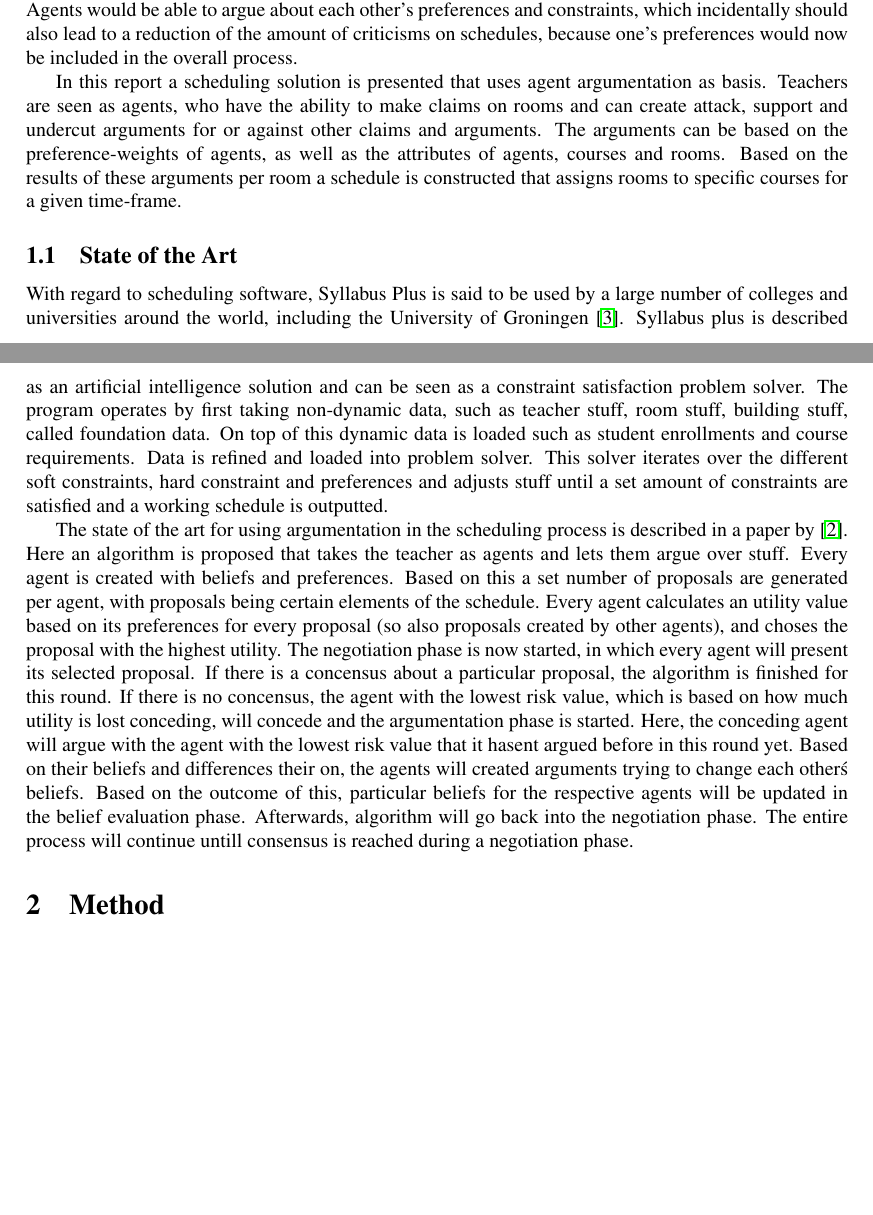
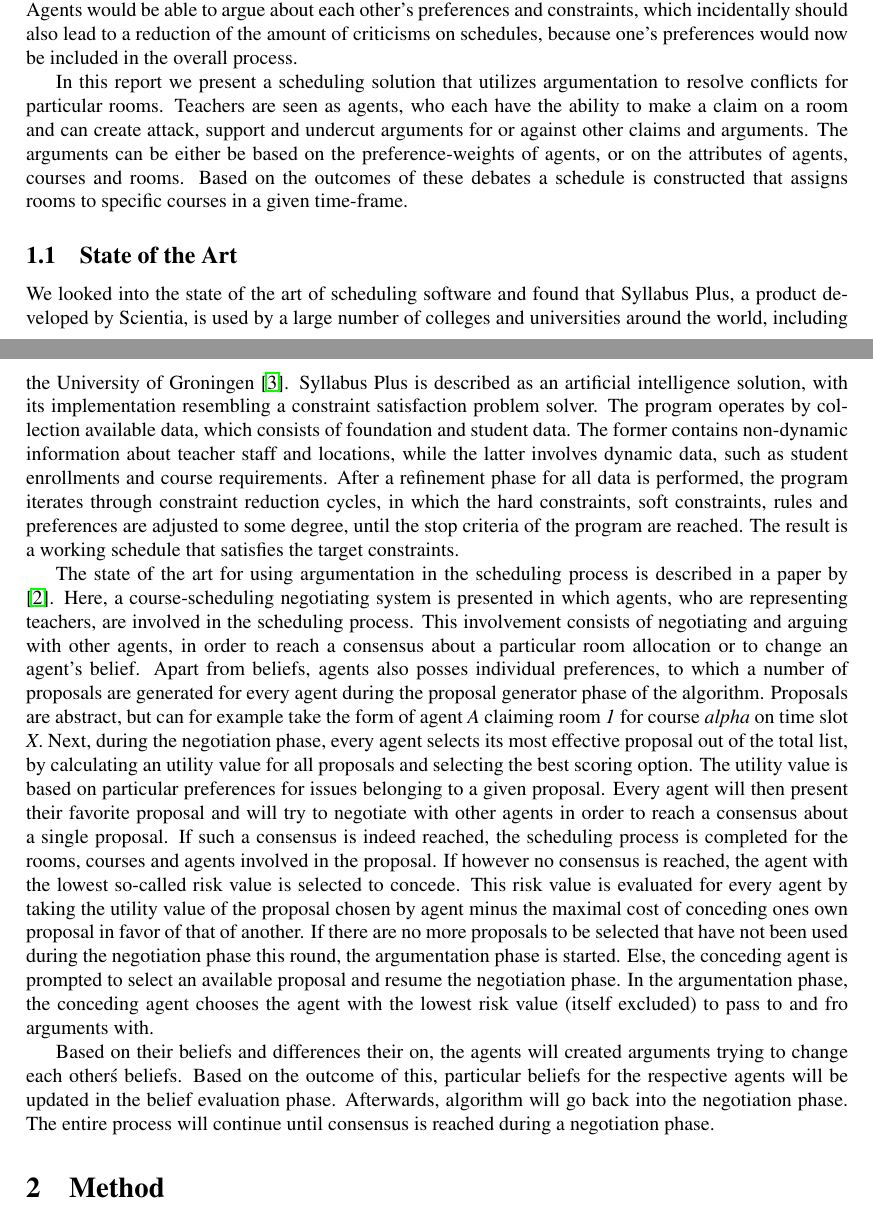
Before and after one commit to XeryusTC/aa, a LaTeX paper (reports/ProjectReport/projectReportMain.tex, which reads reports/ProjectReport/problem.tex, reports/ProjectReport/state_of_the_art.tex): two parts of pages 1 and 2 of 7, joined at a grey line, cut so that both start at the same text, the shorter picture padded with empty space. Compiled offline with pdfLaTeX.

Commit message:
Updated state of the art

```diff
--- a/reports/ProjectReport/problem.tex
+++ b/reports/ProjectReport/problem.tex
@@ -34,11 +34,11 @@ argue about each other's preferences and constraints, which incidentally
 should also lead to a reduction of the amount of criticisms on schedules,
 because one's preferences would now be included in the overall process.
 
-In this report a scheduling solution is presented that uses agent
-argumentation as basis. Teachers are seen as agents, who have the ability
-to make claims on rooms and can create attack, support and undercut
-arguments for or against other claims and arguments. The arguments can be
-based on the preference-weights of agents, as well as the attributes of
-agents, courses and rooms. Based on the results of these arguments per room
-a schedule is constructed that assigns rooms to specific courses for a
-given time-frame.
+In this report we present a scheduling solution that utilizes argumentation
+to resolve conflicts for particular rooms. Teachers are seen as agents, who
+each have the ability to make a claim on a room and can create attack,
+support and undercut arguments for or against other claims and arguments.
+The arguments can be either be based on the preference-weights of agents,
+or on the attributes of agents, courses and rooms. Based on the outcomes of
+these debates a schedule is constructed that assigns rooms to specific
+courses in a given time-frame.
--- a/reports/ProjectReport/state_of_the_art.tex
+++ b/reports/ProjectReport/state_of_the_art.tex
@@ -1,4 +1,51 @@
 \subsection{State of the Art}
-With regard to scheduling software, Syllabus Plus is said to be used by a large number of colleges and universities around the world, including the University of Groningen \cite{SyllabusPlus}. Syllabus plus is described as an artificial intelligence solution and can be seen as a constraint satisfaction problem solver. The program operates by first taking non-dynamic data, such as teacher stuff, room stuff, building stuff, called foundation data. On top of this dynamic data is loaded such as student enrollments and course requirements. Data is refined and loaded into problem solver. This solver iterates over the different soft constraints, hard constraint and preferences and adjusts stuff until a set amount of constraints are satisfied and a working schedule is outputted.
+We looked into the state of the art of scheduling software and found that
+Syllabus Plus, a product developed by Scientia, is used by a large number
+of colleges and universities around the world, including the University of
+Groningen \cite{SyllabusPlus}. Syllabus Plus is described as an artificial
+intelligence solution, with its implementation resembling a constraint
+satisfaction problem solver. The program operates by collection available
+data, which consists of foundation and student data. The former contains
+non-dynamic information about teacher staff and locations, while the latter
+involves dynamic data, such as student enrollments and course requirements.
+After a refinement phase for all data is performed, the program iterates
+through constraint reduction cycles, in which the hard constraints, soft
+constraints, rules and preferences are adjusted to some degree, until the
+stop criteria of the program are reached. The result is a working schedule
+that satisfies the target constraints.
 
-The state of the art for using argumentation in the scheduling process is described in a paper by \cite{Kuo:jc}. Here an algorithm is proposed that takes the teacher as agents and lets them argue over stuff. Every agent is created with beliefs and preferences. Based on this a set number of proposals are generated per agent, with proposals being certain elements of the schedule. Every agent calculates an utility value based on its preferences for every proposal (so also proposals created by other agents), and choses the proposal with the highest utility. The negotiation phase is now started, in which every agent will present its selected proposal. If there is a concensus about a particular proposal, the algorithm is finished for this round. If there is no concensus, the agent with the lowest risk value, which is based on how much utility is lost conceding, will concede and the argumentation phase is started. Here, the conceding agent will argue with the agent with the lowest risk value  that it hasent argued before in this round yet. Based on their beliefs and differences their on, the agents will created arguments trying to change each other\'s beliefs. Based on the outcome of this, particular beliefs for the respective agents will be updated in the belief evaluation phase. Afterwards, algorithm will go back into the negotiation phase. The entire process will continue untill consensus is reached during a negotiation phase.
+The state of the art for using argumentation in the scheduling process is
+described in a paper by \cite{Kuo:jc}. Here, a course-scheduling
+negotiating system is presented in which agents, who are representing
+teachers, are involved in the scheduling process. This involvement consists
+of negotiating and arguing with other agents, in order to reach a consensus
+about a particular room allocation or to change an agent's belief. Apart
+from beliefs, agents also posses individual preferences, to which a number
+of proposals are generated for every agent during the proposal generator
+phase of the algorithm. Proposals are abstract, but can for example take
+the form of agent \textit{A} claiming room \textit{1} for course
+\textit{alpha} on time slot \textit{X}. Next, during the negotiation phase,
+every agent selects its most effective proposal out of the total list, by
+calculating an utility value for all proposals and selecting the best
+scoring option. The utility value is based on particular preferences for
+issues belonging to a given proposal. Every agent will then present their
+favorite proposal and will try to negotiate with other agents in order to
+reach a consensus about a single proposal. If such a consensus is indeed
+reached, the scheduling process is completed for the rooms, courses and
+agents involved in the proposal. If however no consensus is reached, the
+agent with the lowest so-called risk value is selected to concede. This
+risk value is evaluated for every agent by taking the utility value of the
+proposal chosen by agent minus the maximal cost of conceding ones own
+proposal in favor of that of another. If there are no more proposals to be
+selected that have not been used during the negotiation phase this round,
+the argumentation phase is started. Else, the conceding agent is prompted
+to select an available proposal and resume the negotiation phase. In the
+argumentation phase, the conceding agent chooses the agent with the lowest
+risk value (itself excluded) to pass to and fro arguments with.
+
+ Based on their beliefs and differences their on,
+the agents will created arguments trying to change each other\'s beliefs.
+Based on the outcome of this, particular beliefs for the respective agents
+will be updated in the belief evaluation phase. Afterwards, algorithm will
+go back into the negotiation phase. The entire process will continue until
+consensus is reached during a negotiation phase.
```
Also changed, not shown: reports/ProjectReport/literature.bib (+1 -1 lines).
